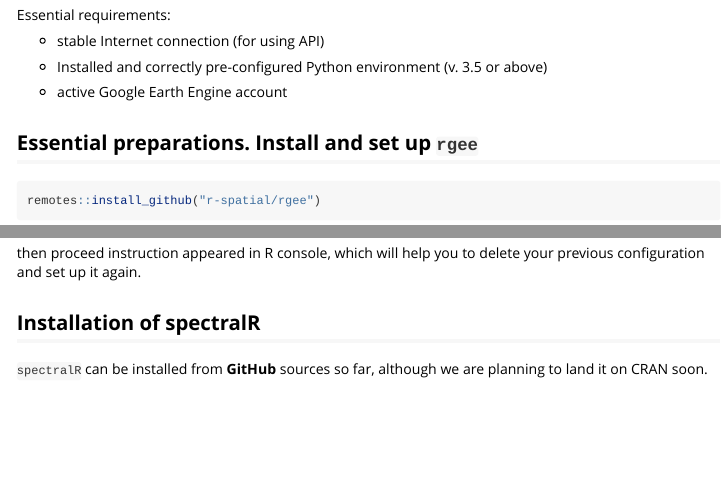
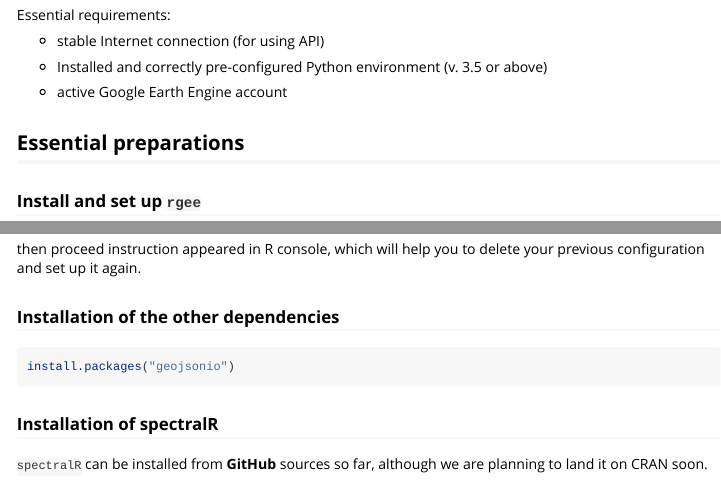
Before and after one commit to olehprylutskyi/spectralR, an R Markdown document (spectralR_vignette.Rmd): the page in a window 1100 px wide, from 1000 px down, and a second part further down, joined at a grey line. Rendered offline with R 4.5, knitr and Pandoc, with nearby package versions; long lines of code are wrapped.

Commit message:
add geojsonio installation

````diff
--- a/spectralR_vignette.Rmd
+++ b/spectralR_vignette.Rmd
@@ -47,7 +47,9 @@ Essential requirements:
 * active Google Earth Engine account
 
 
-## Essential preparations. Install and set up `rgee`
+## Essential preparations
+
+### Install and set up `rgee`
 ```{r, eval = FALSE}
 remotes::install_github("r-spatial/rgee")
 ```
@@ -91,7 +93,13 @@ Unfortunately, you have to repeat environment setting and re-authorization each
 
 then proceed instruction appeared in R console, which will help you to delete your previous configuration and set up it again.
 
-## Installation of spectralR
+### Installation of the other dependencies
+
+```{r, eval = FALSE}
+install.packages("geojsonio")
+```
+
+### Installation of spectralR
 
 `spectralR` can be installed from **GitHub** sources so far, although we are planning to land it on CRAN soon.
 ```{r, eval = FALSE}
````
